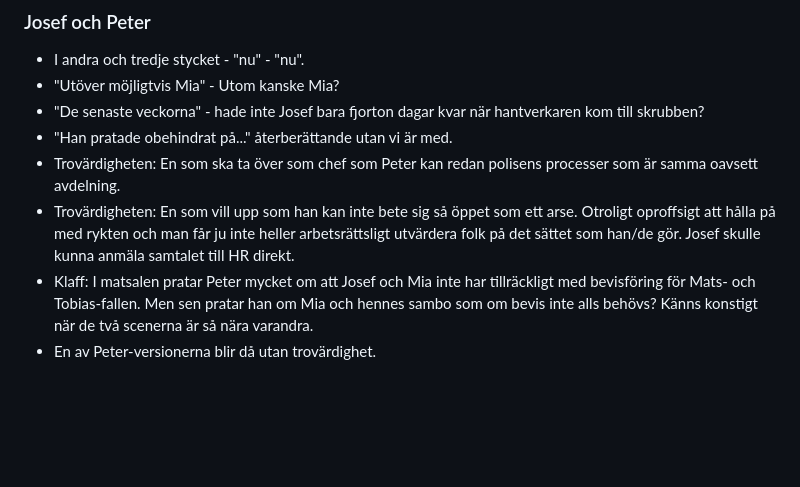
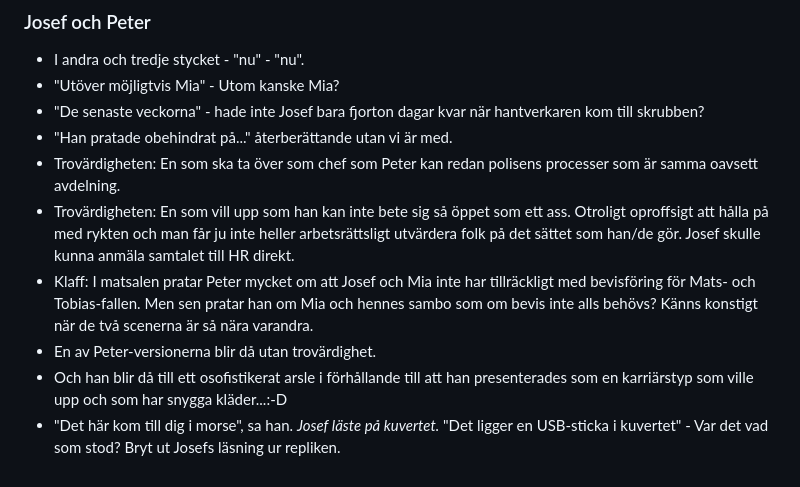
Before and after one commit to magnus-w/notes, a Markdown page: inbox/Notes - Emmas Läxa 8.md, the part around the change. Drawn GitHub-style; blank space fills up the shorter version.

```diff
--- a/inbox/Notes - Emmas Läxa 8.md
+++ b/inbox/Notes - Emmas Läxa 8.md
@@ -71,6 +71,8 @@
 - "De senaste veckorna" - hade inte Josef bara fjorton dagar kvar när hantverkaren kom till skrubben?
 - "Han pratade obehindrat på..." återberättande utan vi är med.
 - Trovärdigheten: En som ska ta över som chef som Peter kan redan polisens processer som är samma oavsett avdelning.
-- Trovärdigheten: En som vill upp som han kan inte bete sig så öppet som ett arse. Otroligt oproffsigt att hålla på med rykten och man får ju inte heller arbetsrättsligt utvärdera folk på det sättet som han/de gör. Josef skulle kunna anmäla samtalet till HR direkt.
+- Trovärdigheten: En som vill upp som han kan inte bete sig så öppet som ett ass. Otroligt oproffsigt att hålla på med rykten och man får ju inte heller arbetsrättsligt utvärdera folk på det sättet som han/de gör. Josef skulle kunna anmäla samtalet till HR direkt.
 - Klaff: I matsalen pratar Peter mycket om att Josef och Mia inte har tillräckligt med bevisföring för Mats- och Tobias-fallen. Men sen pratar han om Mia och hennes sambo som om bevis inte alls behövs? Känns konstigt när de två scenerna är så nära varandra.
 - En av Peter-versionerna blir då utan trovärdighet.
+- Och han blir då till ett osofistikerat arsle i förhållande till att han presenterades som en karriärstyp som ville upp och som har snygga kläder...:-D
+- "Det här kom till dig i morse", sa han. *Josef läste på kuvertet.* "Det ligger en USB-sticka i kuvertet" - Var det vad som stod? Bryt ut Josefs läsning ur repliken.
```
